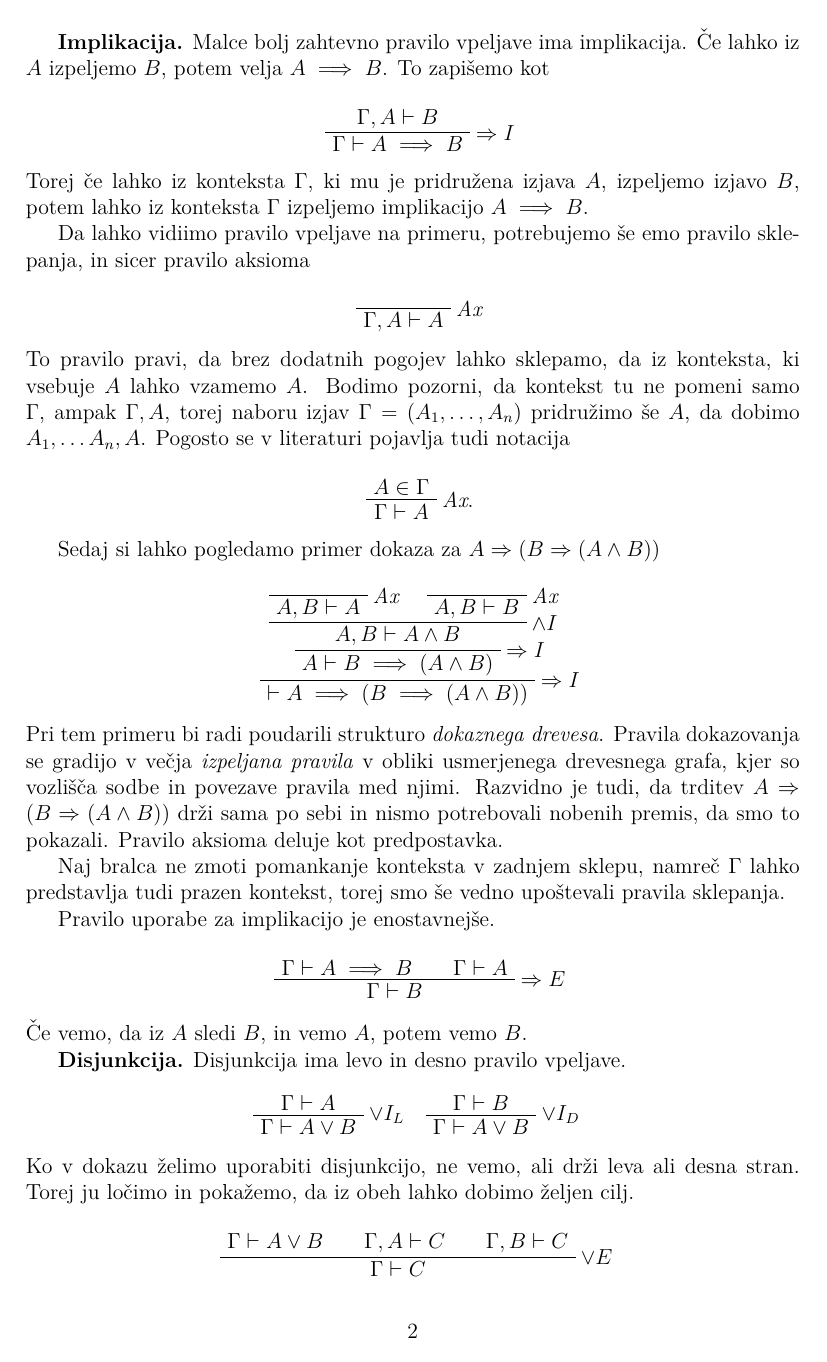
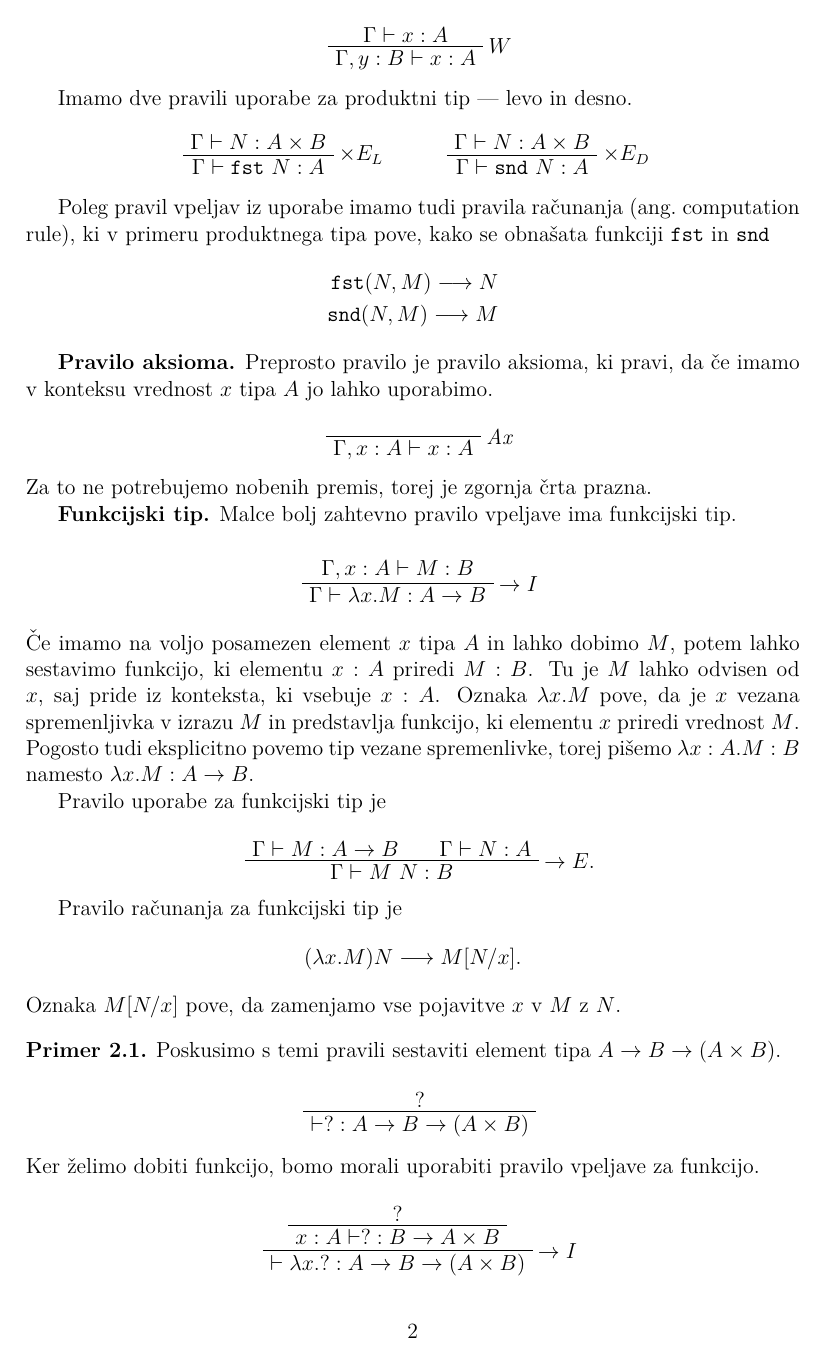
Before and after one commit to Vida26365/Diplomska, a LaTeX document (zagonjalna_mapa/Mlinar-27231147-2026.tex, which reads poglavja/Naravna dedukcija.tex): page 8 of 11 before the commit and page 8 of 13 after it. The pictures show the PDF file zagonjalna_mapa/Mlinar-27231147-2026.pdf that the author committed with the source.

Commit message:
linearn naravna dedukcija

```diff
--- a/poglavja/Naravna dedukcija.tex
+++ b/poglavja/Naravna dedukcija.tex
@@ -15 +22,5 @@ Pravilo vpeljave za konjunkcijo pravi, če sta izjavi \(A\) in \(B\) resnični,
 %
+\begin{prooftree}
+    \AXC{\(N: A\)}
+    \AXC{\(M: B\)}
+    \RL{\(\times I\).}
@@ -30 +40,0 @@ Sodbam \(\mathcal{H}_1, \ldots \mathcal{H}_n\) pravimo \emph{premise} in  \(\mat
-~\cite{Jazbec2022Primerjava}.
@@ -33,8 +46,8 @@ Navadno pišemo zraven še kontekst, ki ga ponavadi označimo z \(\Gamma\). Sodb
 %
 \begin{prooftree}
-    \AXC{\(\G \vdash A\)}
-    \AXC{\(\G \vdash B\)}
-    \RL{\(\land I\)}
-    \BIC{\(\G \vdash A \land B\)}
+    \AXC{\(\G \vdash N: A\)}
+    \AXC{\(\G \vdash M: B\)}
+    \RL{\(\times I\).}
+    \BIC{\(\G \vdash (N, M) : A \times B\)}
 \end{prooftree}
 %
@@ -47,5 +57,11 @@ Za konjunkcijo imamo dve pravili uporabe (ang.~elimination rule) --- levo in des
+\begin{prooftree}
+    \AXC{\(\G \vdash x: A\)}
+    \RL{\(W\)}
+    \UIC{\(\G, y: B \vdash x: A\)}
+\end{prooftree}
+
+Imamo dve pravili uporabe za produktni tip --- levo in desno.
 \begin{equation*}
     \begin{bprooftree}
-        \AXC{\(\G \vdash A \land B\)}
-        \RL{\(\land E_L\)}
-        \UIC{\(\G \vdash A\)}
+        \AXC{\(\G \vdash N : A \times B\)}
+        \RL{\(\times E_L\)}
@@ -58,34 +74,86 @@ Za konjunkcijo imamo dve pravili uporabe (ang.~elimination rule) --- levo in des
+        \UIC{\(\G \vdash \snd~N : A\)}
     \end{bprooftree}
 \end{equation*}
 
-\pravilo{Implikacija}
-Malce bolj zahtevno pravilo vpeljave ima implikacija. Če lahko iz \(A\) izpeljemo \(B\), potem velja \(A \implies B\). To zapišemo kot
-%
-\begin{prooftree}
-    \AXC{\(\G, A \vdash B\)}
-    \RL{\(\Rightarrow I\)}
-    \UIC{\(\G \vdash A \implies B\)}
-\end{prooftree}
-%
-Torej če lahko iz konteksta \(\G\), ki mu je pridružena izjava \(A\), izpeljemo izjavo \(B\), potem lahko iz konteksta \(\G\) izpeljemo implikacijo \(A \implies B\).
+Poleg pravil vpeljav iz uporabe imamo tudi pravila računanja (ang.~computation rule), ki v primeru produktnega tipa pove, kako se obnašata funkciji \(\fst\) in \(\snd\)
+\begin{align*}
+    \fst (N, M) \longrightarrow N  \\
+    \snd (N, M) \longrightarrow M
+\end{align*}
 
-Da lahko vidiimo pravilo vpeljave na primeru, potrebujemo še emo pravilo sklepanja, in sicer pravilo aksioma
+
+
+
+\pravilo{Pravilo aksioma}
+Preprosto pravilo je pravilo aksioma, ki pravi, da če imamo v konteksu vrednost \(x\) tipa \(A\) jo lahko uporabimo.
 %
 \begin{prooftree}
     \AXC{}
     \RL{\emph{Ax}}
-    \UIC{\(\G, A \vdash A\)}
+    \UIC{\(\G, x : A \vdash x : A\)}
 \end{prooftree}
 %
-To pravilo pravi, da brez dodatnih pogojev lahko sklepamo, da iz konteksta, ki vsebuje \(A\) lahko vzamemo \(A\). Bodimo pozorni, da kontekst tu ne pomeni samo \(\Gamma\), ampak \(\Gamma, A\), torej naboru izjav \(\Gamma = (A_1, \ldots, A_n)\) pridružimo še \(A\), da dobimo \(A_1, \ldots A_n, A\). Pogosto se v literaturi pojavlja tudi notacija
+Za to ne potrebujemo nobenih premis, torej je zgornja črta prazna.
+
+\pravilo{Funkcijski tip}
+Malce bolj zahtevno pravilo vpeljave ima funkcijski tip.
 %
+
 \begin{prooftree}
-    \AXC{\(A \in \G\)}
-    \RL{\emph{Ax}.}
-    \UIC{\(\G \vdash A\)}
+    \AXC{\(\G, x : A \vdash M : B\)}
+    \RL{\(\rightarrow I\)}
+    \UIC{\(\G \vdash \la x. M : A \rightarrow B\)}
+\end{prooftree}
+%
+Če imamo na voljo posamezen element \(x\) tipa \(A\) in lahko dobimo \(M\), potem lahko sestavimo funkcijo, ki elementu \(x  : A\) priredi \(M : B\). Tu je \(M\) lahko odvisen od \(x\), saj pride iz konteksta, ki vsebuje \(x : A\).
+Oznaka \(\la x. M\) pove, da je \(x\) vezana spremenljivka v izrazu \(M\) in predstavlja funkcijo, ki elementu \(x\) priredi vrednost \(M\). Pogosto tudi eksplicitno povemo tip vezane spremenlivke, torej pišemo \(\la x : A. M: B\) namesto \(\la x.M : A \rightarrow B\).
+
+Pravilo uporabe za funkcijski tip je
+\begin{prooftree}
+    \AXC{\(\G \vdash M : A \rightarrow B\)}
+    \AXC{\(\G \vdash N : A \)}
+    \RL{\( \rightarrow E\).}
+    \BIC{\(\G \vdash M~N : B\)}
 \end{prooftree}
 
-Sedaj si lahko pogledamo primer dokaza za \(A \Rightarrow (B \Rightarrow (A \land B))\)
-% ~\cite[stran 6]{pfenning2009lecture}.
+Pravilo računanja za funkcijski tip je
+\begin{equation*}
+    (\la x. M) N \longrightarrow M[N/x].
+\end{equation*}
 %
-% TODO: spremeni potek dokaza
+Oznaka \(M[N/x]\) pove, da zamenjamo vse pojavitve \(x\) v \(M\) z \(N\).
+
+
+\begin{primer}
+    Poskusimo s temi pravili sestaviti element tipa \(A \rightarrow B \rightarrow (A \times B)\).
+    \begin{prooftree}
+        \AXC{?}
+        \UIC{\(\vdash ? : A \rightarrow B \rightarrow (A \times B)\)}
+    \end{prooftree}
+    Ker želimo dobiti funkcijo, bomo morali uporabiti pravilo vpeljave za funkcijo.
+    \begin{prooftree}
+        \AXC{?}
+        \UIC{\(x: A \vdash ? : B \rightarrow A \times B\)}
+        \RL{\(\rightarrow I\)}
+        \UIC{\(\vdash \la x. ? : A \rightarrow B \rightarrow (A \times B)\)}
+    \end{prooftree}
+    To nam razkrije že nekaj več kako bo izgledal končni term, namreč vemo, da bo \(x\) vezana spremenljivka.
+    \begin{prooftree}
+        \AXC{?}
+        \UIC{\(x: A, y: B \vdash ? : A \times B\)}
+        \RL{\(\rightarrow I\)}
+        \UIC{\(x: A \vdash \la y. ? : B \rightarrow A \times B\)}
+        \RL{\(\rightarrow I\)}
+        \UIC{\(\vdash \la x. \la y. ? : A \rightarrow B \rightarrow (A \times B)\)}
+    \end{prooftree}
+    Sedaj želimo dobiti nekaj tipa \(A \times B\). Edina možnost, ki jo imamo je, da uporabimo pravilo vpeljave za produktni tip.
+    \begin{prooftree}
+        \AXC{?}
+        \UIC{\(x:A, y: B \vdash x: A\)}
+        \AXC{?}
+        \UIC{\(x:A, y: B \vdash y: B\)}
+        \RL{\(\times I\)}
+        \BIC{\(x: A, y: B \vdash (x, y) : A \times B\)}
+        \RL{\(\rightarrow I\)}
+        \UIC{\(x: A \vdash \la y. (x, y): B \rightarrow A \times B\)}
+        \RL{\(\rightarrow I\)}
@@ -103,31 +169,21 @@ Sedaj si lahko pogledamo primer dokaza za \(A \Rightarrow (B \Rightarrow (A \lan
-    \RL{\(\Rightarrow I\)}
-    \UIC{\(\vdash A \implies (B \implies (A \land B))\)}
+        \RL{\(Ax\)}
+        \UIC{\(x:A, y: B \vdash y: B\)}
+        \RL{\(\times I\)}
+        \BIC{\(x: A, y: B \vdash (x, y) : A \times B\)}
+        \RL{\(\rightarrow I\)}
+        \UIC{\(x: A \vdash \la y. (x, y): B \rightarrow A \times B\)}
+        \RL{\(\rightarrow I\)}
+        \UIC{\(\vdash \la x. \la y. (x, y) : A \rightarrow B \rightarrow (A \times B)\)}
     \end{prooftree}
-%
-Pri tem primeru bi radi poudarili strukturo \emph{dokaznega drevesa}. Pravila dokazovanja se gradijo v večja \emph{izpeljana pravila} v obliki usmerjenega drevesnega grafa, kjer so vozlišča sodbe in povezave pravila med njimi.
-Razvidno je tudi, da trditev \(A \Rightarrow (B \Rightarrow (A \land B))\) drži sama po sebi in nismo potrebovali nobenih premis, da smo to pokazali. Pravilo aksioma deluje kot predpostavka.
-
-% Naj bralca ne zmoti dejstvo, da smo označevali pridružitev izjave h kontekstu ter združitev dveh izjav v kontekst z enako oznako ``\(,\)''. Kontekst namreč predstavlja izjave \(A_1, \ldots A_n\), torej notacija \(\G, A\) predstavlja \(A_1, \ldots A_n, A\).
-
-Naj bralca ne zmoti pomankanje konteksta v zadnjem sklepu, namreč \(\G\) lahko predstavlja tudi prazen kontekst, torej smo še vedno upoštevali pravila sklepanja.
+\end{primer}
 
 
-Pravilo uporabe za implikacijo je enostavnejše.
-%
-\begin{prooftree}
-    \AXC{\(\G \vdash A \implies B\)}
-    \AXC{\(\G \vdash A\)}
-    \RL{\(\Rightarrow E\)}
-    \BIC{\(\G \vdash B\)}
-\end{prooftree}
-%
-Če vemo, da iz \(A\) sledi \(B\), in vemo \(A\), potem vemo \(B\).
 
-\pravilo{Disjunkcija}
-Disjunkcija ima levo in desno pravilo vpeljave.
+
+\pravilo{Vsotni tip}
+Vsotni tip ima levo in desno pravilo vpeljave.
 %
 \begin{equation*}
     \begin{bprooftree}
-        \AXC{\(\G \vdash A\)}
-        \RL{\(\lor I_L\)}
-        \UIC{\(\G \vdash A \lor B\)}
+        \AXC{\(\G \vdash M: A\)}
+        \RL{\(+ I_L\)}
@@ -137,6 +194,5 @@ Disjunkcija ima levo in desno pravilo vpeljave.
         \RL{\(\lor I_D\)}
-        \UIC{\(\G \vdash A \lor B\)}
+        \UIC{\(\G \vdash \inr~M : A + B\)}
     \end{bprooftree}
 \end{equation*}
 %
-Ko v dokazu želimo uporabiti disjunkcijo, ne vemo, ali drži leva ali desna stran. Torej ju ločimo in pokažemo, da iz obeh lahko dobimo željen cilj.
@@ -144,9 +213,8 @@ Ko v dokazu želimo uporabiti disjunkcijo, ne vemo, ali drži leva ali desna str
+\begin{primer}
+    Poskusimo pokazati, da so elementi \(A + B\) v korespondenci z elementi \(B + A\) oziroma. Dovolj bo, da pokažemo, da obstaja funkcija tipa \(A + B \rightarrow B + A\).
+
+
     \begin{prooftree}
-    \AXC{\(\G \vdash A \lor B\)}
-%
-    \AXC{\(\G, A \vdash C\)}
-%
-    \AXC{\(\G, B \vdash C\)}
-    \RL{\(\lor E\) }
-    \TIC{\(\G \vdash C\)}
+        \AXC{?}
+        \UIC{\(\vdash ? : (A + B \rightarrow B + A)\)}
     \end{prooftree}
@@ -157,3 +222,12 @@ Poglejmo si primer kako uporabimo disjunkcijo, tako da dokažemo \((A \lor B) \i
+    \begin{prooftree}
+        \AXC{?}
+        \UIC{\( x: A + B \vdash ? : B + A\)}
+        \RL{\(\rightarrow I\)}
+        \UIC{\(\vdash \la x.? : (A + B \rightarrow B + A)\)}
+    \end{prooftree}
+    V kontekstu imamo na voljo \(A + B\). To želimo uporabiti
+
+\begin{center}
+    \small
         \begin{prooftree}
             \AXC{}
-    \RL{\emph{Ax}}
@@ -166,0 +242 @@ Poglejmo si primer kako uporabimo disjunkcijo, tako da dokažemo \((A \lor B) \i
+            \RL{\(\rightarrow I\)}
@@ -170,0 +260 @@ Nadaljujemo na edini način,  ki nam je na voljo, in sicer razdelitev \(A \lor B
+        \RL{\(+ I_R\)}
@@ -182,0 +268 @@ Nadaljujemo na edini način,  ki nam je na voljo, in sicer razdelitev \(A \lor B
+        \RL{\(+ I_R\)}
@@ -196,9 +270,0 @@ Glede na to, da v sklepu potrebujemo dijunkcijo, lahko poskusimo vpeljati to dis
-    \RL{\(\lor I_D\)}
-    \UIC{\(A \lor B, A \vdash B \lor A\)}
-\end{prooftree}
-%
-Da iz konteksta \(A \lor B, A\) lahko vzamemo \(A\) pa nam pove pravilo hipoteze.
-%
-\begin{prooftree}
-    \AXC{}
-    \RL{\emph{Ax}}
@@ -253,0 +284 @@ V kasnejših poglavjih bomo povedali še pravila za eksistenčni in univerzalni
+            \RL{\(+ I_R\)}
@@ -253,0 +289 @@ V kasnejših poglavjih bomo povedali še pravila za eksistenčni in univerzalni
+            \RL{\(+ I_L\)}
@@ -253,0 +293 @@ V kasnejših poglavjih bomo povedali še pravila za eksistenčni in univerzalni
+            \RL{\(\rightarrow I\)}
```
Also changed, not shown: TODO.md (+19 -2 lines), citati.bib (+9 -0 lines), poglavja/Linearna naravna dedukcija.tex (added, +47 -0 lines), zagonjalna_mapa/Mlinar-27231147-2026.tex (+10 -10 lines), staro.pdf (renamed from staro/zagonjalna_mapa/Mlinar-27231147-2026.pdf), zagonjalna_mapa/Mlinar-27231147-2026.pdf, poglavja/Naravna dedukcija.tex (209 more changed lines), 2 other files. Lines whose indentation alone changed are shown as unchanged.
